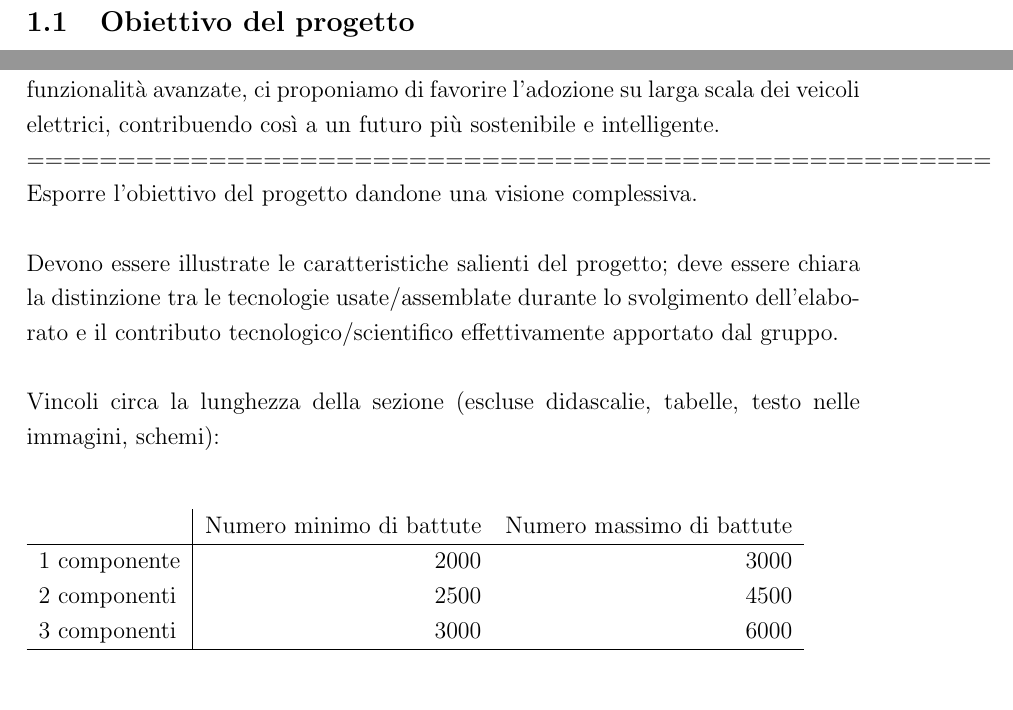
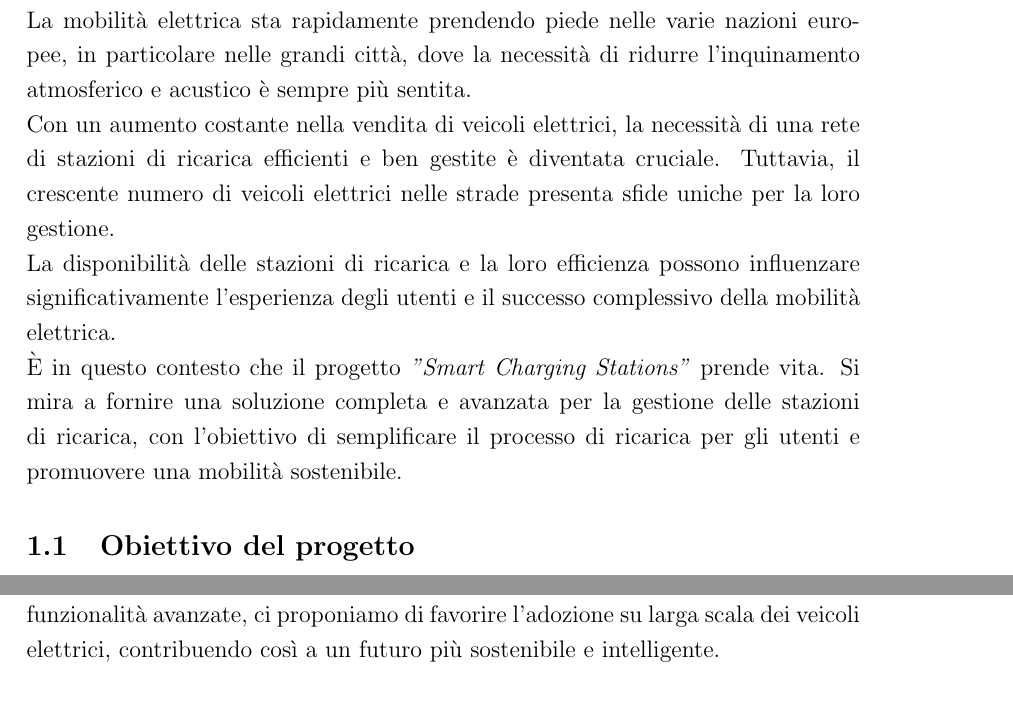
Before and after one commit to angelacorte/smart-charging-station-report, a LaTeX document (docs/report.tex, which reads docs/sections/sec01.tex): two parts of pages 3 and 4 of 10, joined at a grey line, cut at the place of the change. Compiled offline with pdfLaTeX.

Commit message:
docs: add intro to introduction

```diff
--- a/docs/sections/sec01.tex
+++ b/docs/sections/sec01.tex
@@ -4,7 +4,19 @@
 %----------------------------------------------------------------------------------------
 
 \section{Introduzione}
+La mobilità elettrica sta rapidamente prendendo piede nelle varie nazioni europee, in particolare nelle grandi città,
+dove la necessità di ridurre l'inquinamento atmosferico e acustico è sempre più sentita.
 
+Con un aumento costante nella vendita di veicoli elettrici, la necessità di una rete
+di stazioni di ricarica efficienti e ben gestite è diventata cruciale. Tuttavia,
+il crescente numero di veicoli elettrici nelle strade presenta sfide uniche per la loro gestione.
+
+La disponibilità delle stazioni di ricarica e la loro efficienza possono influenzare
+significativamente l'esperienza degli utenti e il successo complessivo della mobilità elettrica.
+
+È in questo contesto che il progetto \textit{"Smart Charging Stations"} prende vita. Si mira a
+fornire una soluzione completa e avanzata per la gestione delle stazioni di ricarica, con
+l'obiettivo di semplificare il processo di ricarica per gli utenti e promuovere una mobilità sostenibile.
 \subsection{Obiettivo del progetto}
 L'obiettivo primario del progetto \textit{"Smart Charging Stations"} è migliorare l'esperienza della
 mobilità elettrica nelle smart cities attraverso l'implementazione di un sistema di gestione avanzato
@@ -42,23 +54,23 @@ Grazie alle tecnologie integrate, all'interfaccia intuitiva e alle funzionalità
 così a un futuro più sostenibile e intelligente.
 
 
-=====================================================
-Esporre l’obiettivo del progetto dandone una visione complessiva.\\
+% =====================================================
+%Esporre l’obiettivo del progetto dandone una visione complessiva.\\
 
-Devono essere illustrate le caratteristiche salienti del progetto; deve essere chiara la distinzione tra le tecnologie usate/assemblate durante lo svolgimento dell'elaborato e il contributo tecnologico/scientifico effettivamente apportato dal gruppo.\\
+%Devono essere illustrate le caratteristiche salienti del progetto; deve essere chiara la distinzione tra le tecnologie usate/assemblate durante lo svolgimento dell'elaborato e il contributo tecnologico/scientifico effettivamente apportato dal gruppo.\\
 
 
-Vincoli circa la lunghezza della sezione (escluse didascalie, tabelle, testo nelle immagini, schemi):
+% Vincoli circa la lunghezza della sezione (escluse didascalie, tabelle, testo nelle immagini, schemi):
 
-\vspace{1cm}
-\begin{tabular}{l|rr}
-                 & Numero minimo di battute & Numero massimo di battute \\
-    \hline
-    1 componente & 2000                     & 3000                      \\
-    2 componenti & 2500                     & 4500                      \\
-    3 componenti & 3000                     & 6000                      \\
-    \hline
-\end{tabular}
+% \vspace{1cm}
+% \begin{tabular}{l|rr}
+%                  & Numero minimo di battute & Numero massimo di battute \\
+%     \hline
+%     1 componente & 2000                     & 3000                      \\
+%     2 componenti & 2500                     & 4500                      \\
+%     3 componenti & 3000                     & 6000                      \\
+%     \hline
+% \end{tabular}
 
 
 \newpage
```
